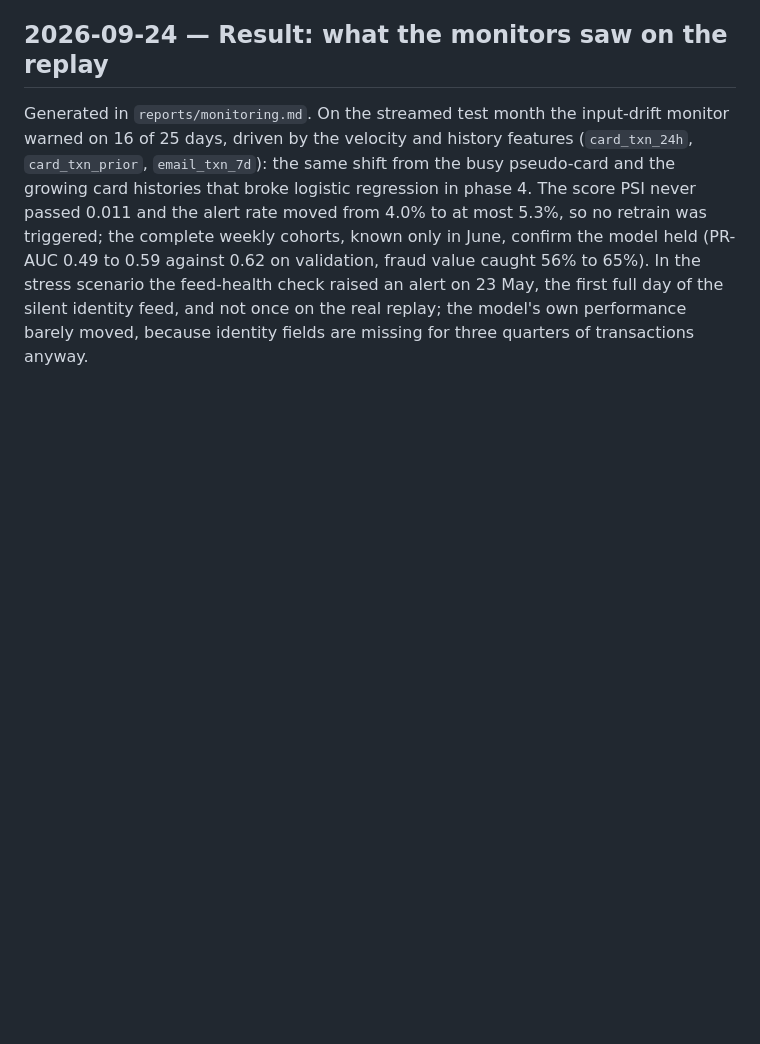
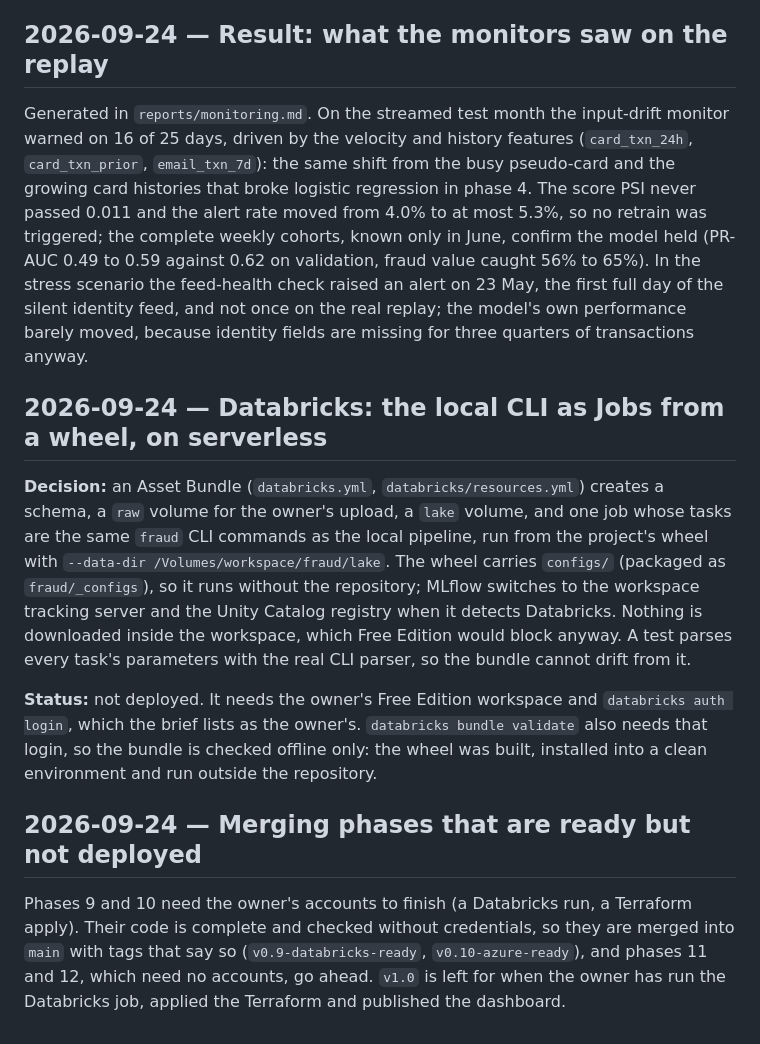
Before and after one commit to ssabeeth/fraud-detection, a Markdown page: DECISIONS.md, the part around the change. Rendered like a GitHub page; blank space fills up the shorter version.

Commit message:
docs: phase 9 ready, deployment waits for the owner's workspace
Co-Authored-By: Claude Opus 5.5 <noreply@anthropic.com>

```diff
--- a/DECISIONS.md
+++ b/DECISIONS.md
@@ -532,3 +532,27 @@ stress scenario the feed-health check raised an alert on 23 May, the first full
 the silent identity feed, and not once on the real replay; the model's own performance
 barely moved, because identity fields are missing for three quarters of transactions
 anyway.
+
+## 2026-09-24 — Databricks: the local CLI as Jobs from a wheel, on serverless
+
+**Decision:** an Asset Bundle (`databricks.yml`, `databricks/resources.yml`) creates a
+schema, a `raw` volume for the owner's upload, a `lake` volume, and one job whose tasks
+are the same `fraud` CLI commands as the local pipeline, run from the project's wheel
+with `--data-dir /Volumes/workspace/fraud/lake`. The wheel carries `configs/` (packaged as
+`fraud/_configs`), so it runs without the repository; MLflow switches to the workspace
+tracking server and the Unity Catalog registry when it detects Databricks. Nothing is
+downloaded inside the workspace, which Free Edition would block anyway. A test parses
+every task's parameters with the real CLI parser, so the bundle cannot drift from it.
+
+**Status:** not deployed. It needs the owner's Free Edition workspace and
+`databricks auth login`, which the brief lists as the owner's. `databricks bundle
+validate` also needs that login, so the bundle is checked offline only: the wheel was
+built, installed into a clean environment and run outside the repository.
+
+## 2026-09-24 — Merging phases that are ready but not deployed
+
+Phases 9 and 10 need the owner's accounts to finish (a Databricks run, a Terraform
+apply). Their code is complete and checked without credentials, so they are merged into
+`main` with tags that say so (`v0.9-databricks-ready`, `v0.10-azure-ready`), and phases
+11 and 12, which need no accounts, go ahead. `v1.0` is left for when the owner has run
+the Databricks job, applied the Terraform and published the dashboard.
```
Also changed, not shown: PROGRESS.md (+10 -1 lines).
